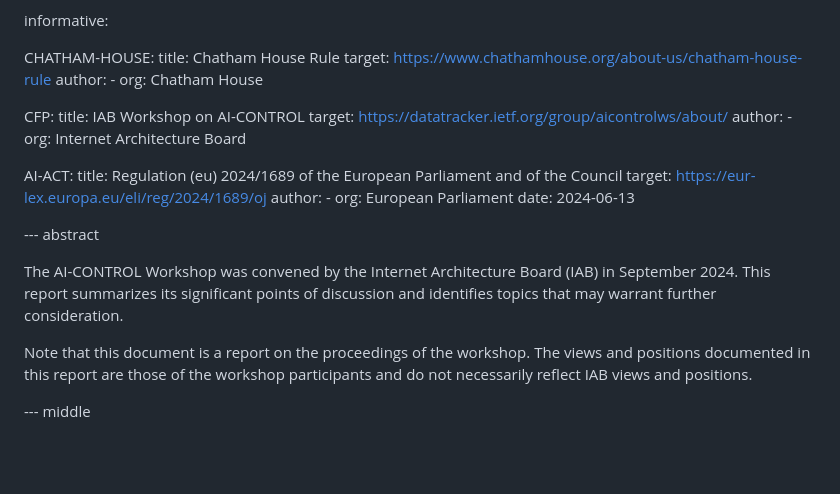
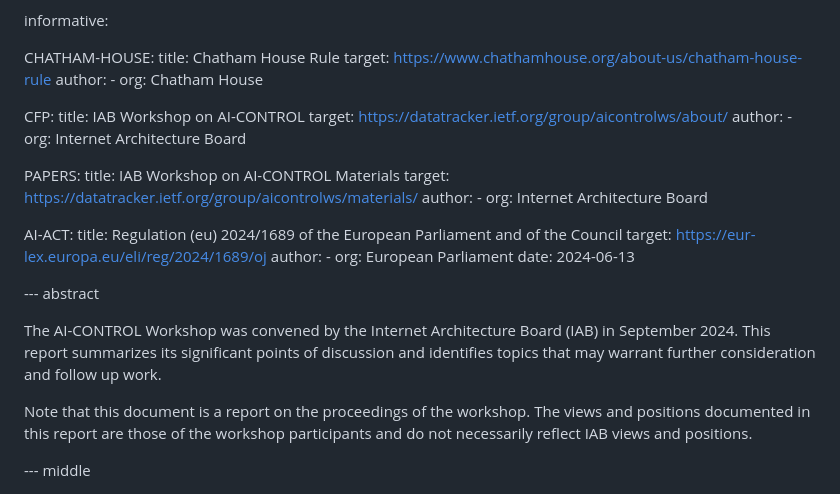
Before and after one commit to mnot/ai-control-report, a Markdown page: draft-nottingham-ai-control-report.md, the part around one of its changes. GitHub-like rendering; blank space fills up the shorter version.

```diff
--- a/draft-nottingham-ai-control-report.md
+++ b/draft-nottingham-ai-control-report.md
@@ -53,6 +53,13 @@ informative:
       -
         org: Internet Architecture Board
 
+  PAPERS:
+    title: IAB Workshop on AI-CONTROL Materials
+    target: https://datatracker.ietf.org/group/aicontrolws/materials/
+    author:
+      -
+        org: Internet Architecture Board
+
   AI-ACT:
     title: Regulation (eu) 2024/1689 of the European Parliament and of the Council
     target: https://eur-lex.europa.eu/eli/reg/2024/1689/oj
@@ -63,7 +70,7 @@ informative:
 
 --- abstract
 
-The AI-CONTROL Workshop was convened by the Internet Architecture Board (IAB) in September 2024. This report summarizes its significant points of discussion and identifies topics that may warrant further consideration.
+The AI-CONTROL Workshop was convened by the Internet Architecture Board (IAB) in September 2024. This report summarizes its significant points of discussion and identifies topics that may warrant further consideration and follow up work.
 
 Note that this document is a report on the proceedings of the workshop. The views and positions documented in this report are those of the workshop participants and do not necessarily reflect IAB views and positions.
 
```
Also changed, not shown: other parts of draft-nottingham-ai-control-report.md (+11 -5 lines).
